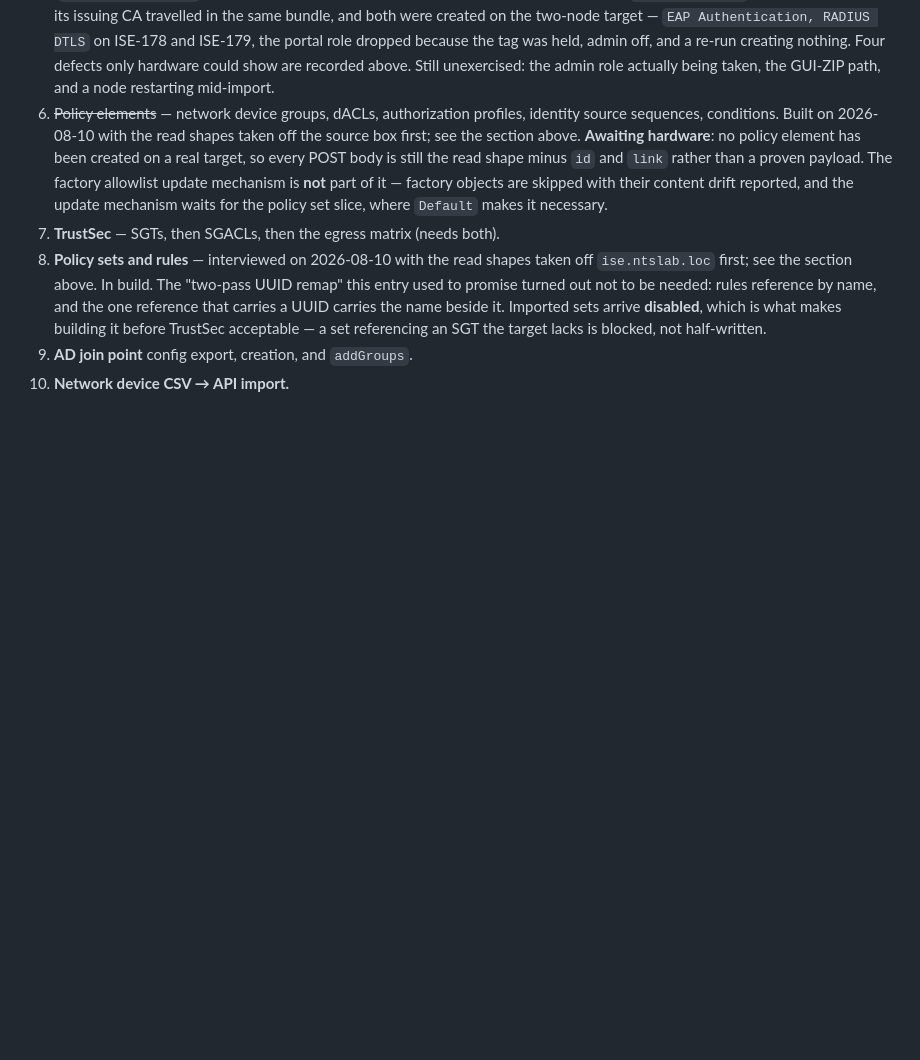
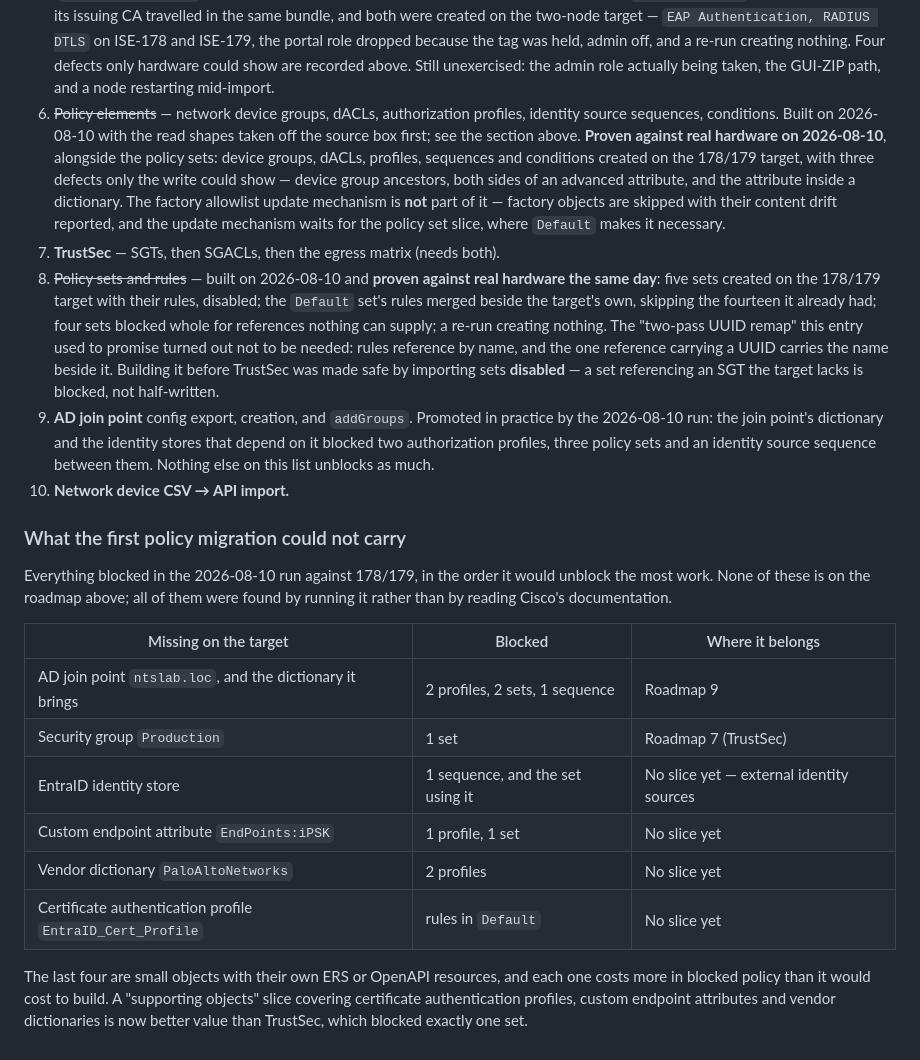
Before and after one commit to fox27374/ise2ise, a Markdown page: DECISIONS.md, the part around the change. Rendered like a GitHub page; blank space fills up the shorter version.

Commit message:
Bring the roadmap up to date with what the lab run showed
Two entries claimed work was unproven that has since run against real
hardware, and the roadmap listed nothing about the objects that actually
blocked the first policy migration.

The blocked list is now recorded with what each missing object cost. It
reorders the remaining work: an AD join point unblocks two profiles, two
policy sets and a sequence, while TrustSec — the next slice by the old
ordering — blocked exactly one set. Certificate authentication profiles,
custom endpoint attributes and vendor dictionaries have no slice at all and
between them blocked three profiles and two sets.

Co-Authored-By: Claude Opus 5 <noreply@anthropic.com>

```diff
--- a/DECISIONS.md
+++ b/DECISIONS.md
@@ -1048,20 +1048,49 @@ Ordered by dependency, not by size.
    a node restarting mid-import.
 6. ~~Policy elements~~ — network device groups, dACLs, authorization profiles,
    identity source sequences, conditions. Built on 2026-08-10 with the read
-   shapes taken off the source box first; see the section above. **Awaiting
-   hardware**: no policy element has been created on a real target, so every
-   POST body is still the read shape minus `id` and `link` rather than a proven
-   payload. The
+   shapes taken off the source box first; see the section above. **Proven
+   against real hardware on 2026-08-10**, alongside the policy sets: device
+   groups, dACLs, profiles, sequences and conditions created on the 178/179
+   target, with three defects only the write could show — device group ancestors,
+   both sides of an advanced attribute, and the attribute inside a dictionary.
+   The
    factory allowlist update mechanism is **not** part of it — factory objects are
    skipped with their content drift reported, and the update mechanism waits for
    the policy set slice, where `Default` makes it necessary.
 7. **TrustSec** — SGTs, then SGACLs, then the egress matrix (needs both).
-8. **Policy sets and rules** — interviewed on 2026-08-10 with the read shapes
-   taken off `ise.ntslab.loc` first; see the section above. In build. The
-   "two-pass UUID remap" this entry used to promise turned out not to be needed:
-   rules reference by name, and the one reference that carries a UUID carries the
-   name beside it. Imported sets arrive **disabled**, which is what makes
-   building it before TrustSec acceptable — a set referencing an SGT the target
-   lacks is blocked, not half-written.
+8. ~~Policy sets and rules~~ — built on 2026-08-10 and **proven against real
+   hardware the same day**: five sets created on the 178/179 target with their
+   rules, disabled; the `Default` set's rules merged beside the target's own,
+   skipping the fourteen it already had; four sets blocked whole for references
+   nothing can supply; a re-run creating nothing. The "two-pass UUID remap" this
+   entry used to promise turned out not to be needed: rules reference by name,
+   and the one reference carrying a UUID carries the name beside it.
+   Building it before TrustSec was made safe by importing sets **disabled** — a
+   set referencing an SGT the target lacks is blocked, not half-written.
 9. **AD join point** config export, creation, and `addGroups`.
+   Promoted in practice by the 2026-08-10 run: the join point's dictionary and
+   the identity stores that depend on it blocked two authorization profiles,
+   three policy sets and an identity source sequence between them. Nothing else
+   on this list unblocks as much.
 10. **Network device CSV → API import.**
+
+### What the first policy migration could not carry
+
+Everything blocked in the 2026-08-10 run against 178/179, in the order it would
+unblock the most work. None of these is on the roadmap above; all of them were
+found by running it rather than by reading Cisco's documentation.
+
+| Missing on the target | Blocked | Where it belongs |
+|---|---|---|
+| AD join point `ntslab.loc`, and the dictionary it brings | 2 profiles, 2 sets, 1 sequence | Roadmap 9 |
+| Security group `Production` | 1 set | Roadmap 7 (TrustSec) |
+| EntraID identity store | 1 sequence, and the set using it | No slice yet — external identity sources |
+| Custom endpoint attribute `EndPoints:iPSK` | 1 profile, 1 set | No slice yet |
+| Vendor dictionary `PaloAltoNetworks` | 2 profiles | No slice yet |
+| Certificate authentication profile `EntraID_Cert_Profile` | rules in `Default` | No slice yet |
+
+The last four are small objects with their own ERS or OpenAPI resources, and each
+one costs more in blocked policy than it would cost to build. A "supporting
+objects" slice covering certificate authentication profiles, custom endpoint
+attributes and vendor dictionaries is now better value than TrustSec, which
+blocked exactly one set.
```
